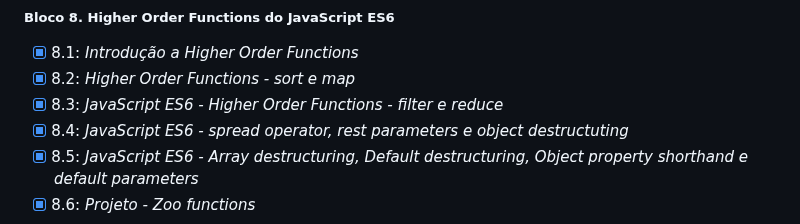
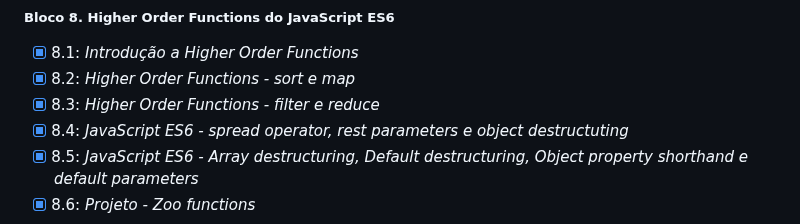
Before and after one commit to AllexThiagoSR/trybe_exercicios, a Markdown page: README.md, the part around the change. GitHub-like rendering.

Commit message:
Resolve pequeno erro

```diff
--- a/README.md
+++ b/README.md
@@ -64,7 +64,7 @@ O programa conta com mais de 1.500 horas de aulas presenciais e online, aborda i
 
 - [x] 8.1: _Introdução a Higher Order Functions_
 - [x] 8.2: _Higher Order Functions - sort e map_
-- [x] 8.3: _JavaScript ES6 - Higher Order Functions - filter e reduce_
+- [x] 8.3: _Higher Order Functions - filter e reduce_
 - [x] 8.4: _JavaScript ES6 - spread operator, rest parameters e object destructuting_
 - [x] 8.5: _JavaScript ES6 - Array destructuring, Default destructuring, Object property shorthand e default parameters_
 - [x] 8.6: _Projeto - Zoo functions_
```
